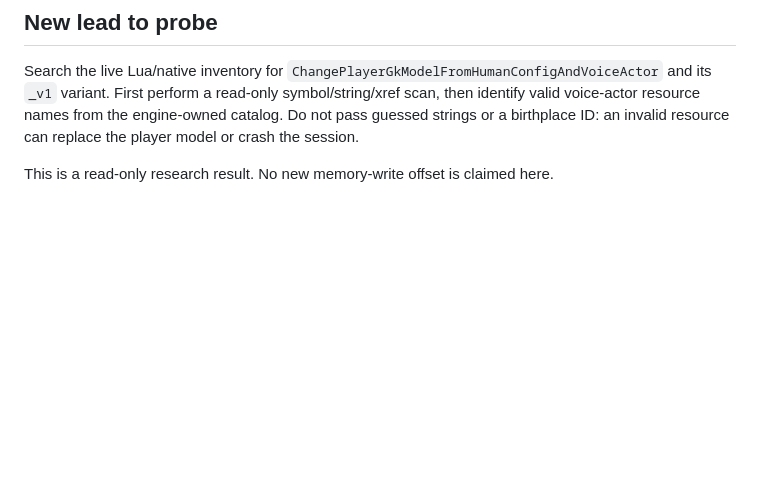
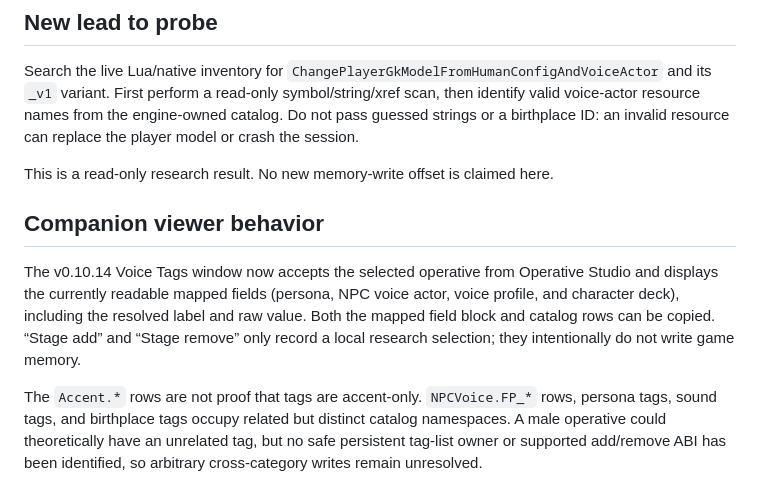
Before and after one commit to Serofix-code/watch-dogs-legion-community-sdk, a Markdown page: research/notes/voice-accent-probe.md, the part around the change. Rendered like a GitHub page; blank space fills up the shorter version.

Commit message:
document voice tag viewer semantics

```diff
--- a/research/notes/voice-accent-probe.md
+++ b/research/notes/voice-accent-probe.md
@@ -36,3 +36,15 @@ The table/configuration labels explicitly describe Voice Profile as pitch/volume
 Search the live Lua/native inventory for `ChangePlayerGkModelFromHumanConfigAndVoiceActor` and its `_v1` variant. First perform a read-only symbol/string/xref scan, then identify valid voice-actor resource names from the engine-owned catalog. Do not pass guessed strings or a birthplace ID: an invalid resource can replace the player model or crash the session.
 
 This is a read-only research result. No new memory-write offset is claimed here.
+
+## Companion viewer behavior
+
+The v0.10.14 Voice Tags window now accepts the selected operative from Operative Studio and displays the
+currently readable mapped fields (persona, NPC voice actor, voice profile, and character deck), including
+the resolved label and raw value. Both the mapped field block and catalog rows can be copied. “Stage add”
+and “Stage remove” only record a local research selection; they intentionally do not write game memory.
+
+The `Accent.*` rows are not proof that tags are accent-only. `NPCVoice.FP_*` rows, persona tags, sound tags,
+and birthplace tags occupy related but distinct catalog namespaces. A male operative could theoretically
+have an unrelated tag, but no safe persistent tag-list owner or supported add/remove ABI has been identified,
+so arbitrary cross-category writes remain unresolved.
```
